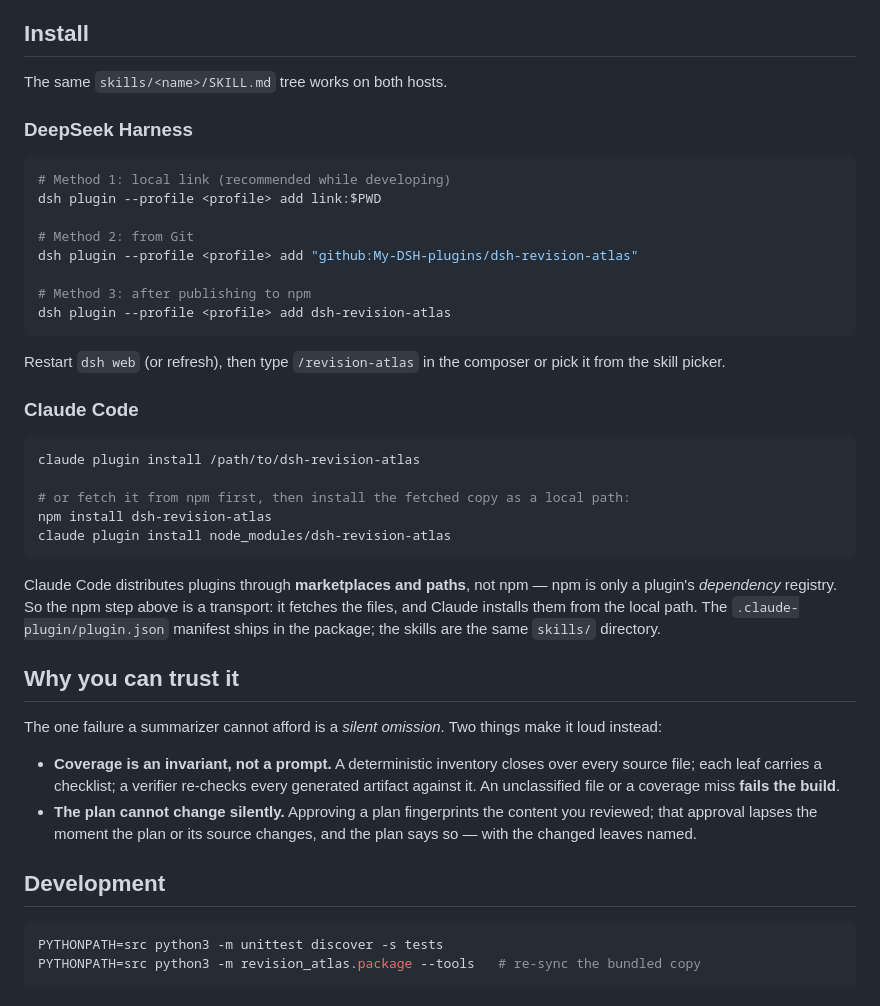
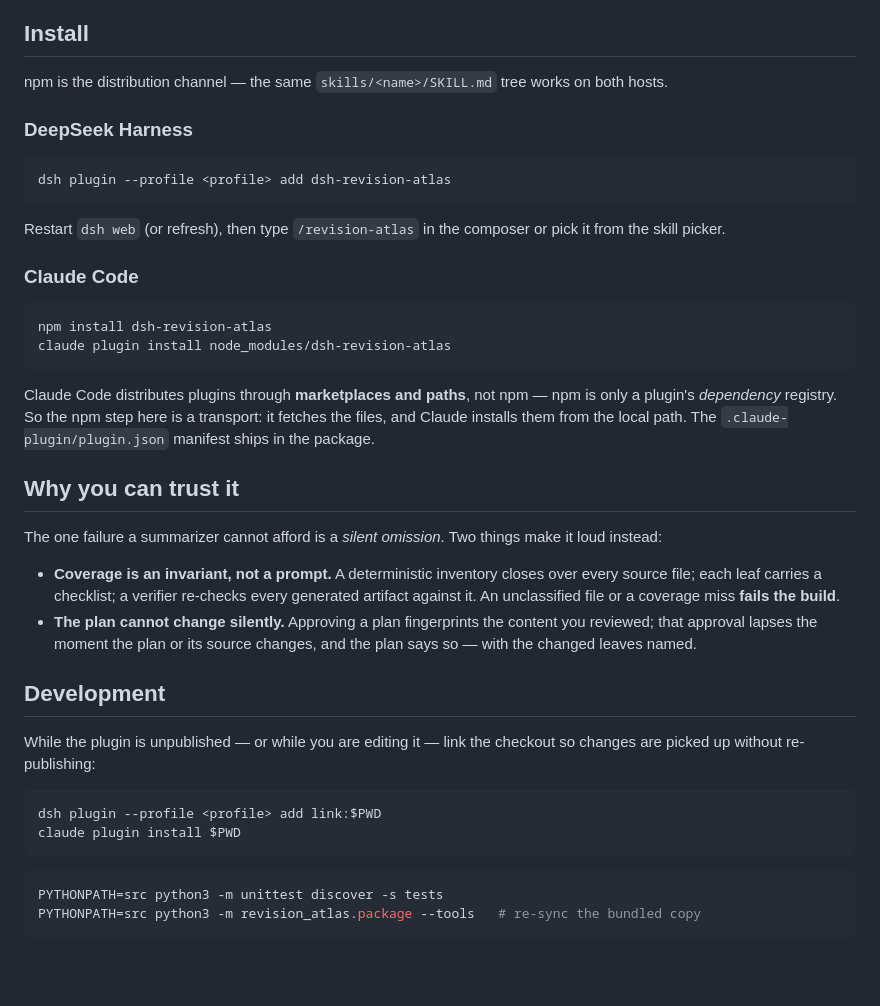
Before and after one commit to My-DSH-plugins/dsh-revision-atlas, a Markdown page: README.md, the part around the change. Drawn GitHub-style; blank space fills up the shorter version.

Commit message:
docs: npm is the install path; link is development, git is gone
Distribution is npm for both hosts. `link:$PWD` stays only as the development method
for running an unpublished checkout, and the GitHub method is removed entirely — it
was the org dependency the author wanted to leave behind.

````diff
--- a/README.md
+++ b/README.md
@@ -75,18 +75,12 @@ The `revision-atlas` skill carries four pass instructions (`semantic`, `recall`,
 
 ## Install
 
-The same `skills/<name>/SKILL.md` tree works on both hosts.
+npm is the distribution channel — the same `skills/<name>/SKILL.md` tree works on both
+hosts.
 
 ### DeepSeek Harness
 
 ```sh
-# Method 1: local link (recommended while developing)
-dsh plugin --profile <profile> add link:$PWD
-
-# Method 2: from Git
-dsh plugin --profile <profile> add "github:My-DSH-plugins/dsh-revision-atlas"
-
-# Method 3: after publishing to npm
 dsh plugin --profile <profile> add dsh-revision-atlas
 ```
 
@@ -96,18 +90,14 @@ from the skill picker.
 ### Claude Code
 
 ```sh
-claude plugin install /path/to/dsh-revision-atlas
-
-# or fetch it from npm first, then install the fetched copy as a local path:
 npm install dsh-revision-atlas
 claude plugin install node_modules/dsh-revision-atlas
 ```
 
 Claude Code distributes plugins through **marketplaces and paths**, not npm — npm is
-only a plugin's *dependency* registry. So the npm step above is a transport: it
-fetches the files, and Claude installs them from the local path. The
-`.claude-plugin/plugin.json` manifest ships in the package; the skills are the same
-`skills/` directory.
+only a plugin's *dependency* registry. So the npm step here is a transport: it fetches
+the files, and Claude installs them from the local path. The
+`.claude-plugin/plugin.json` manifest ships in the package.
 
 ## Why you can trust it
 
@@ -123,6 +113,14 @@ loud instead:
   plan says so — with the changed leaves named.
 
 ## Development
+
+While the plugin is unpublished — or while you are editing it — link the checkout so
+changes are picked up without re-publishing:
+
+```sh
+dsh plugin --profile <profile> add link:$PWD
+claude plugin install $PWD
+```
 
 ```sh
 PYTHONPATH=src python3 -m unittest discover -s tests
````
